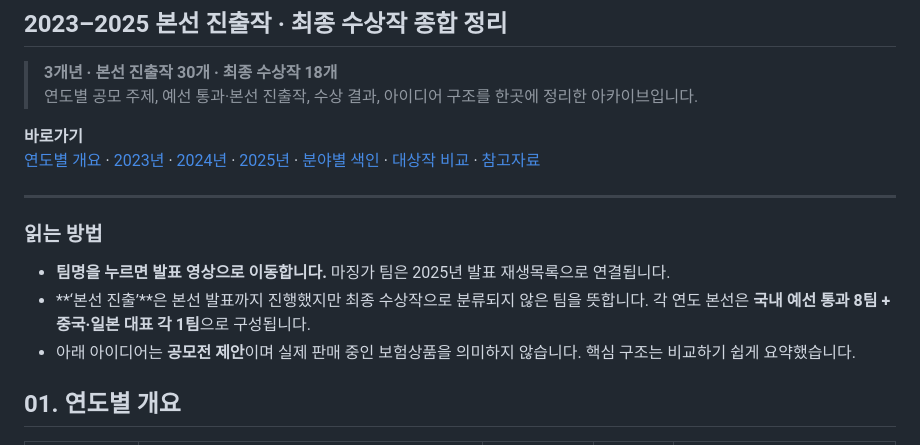
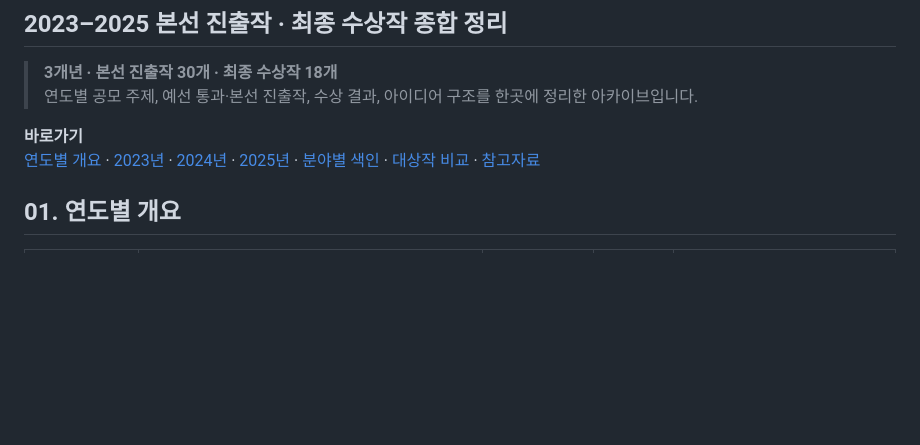
Before and after one commit to jinuk0211/insurance, a Markdown page: 2023-2025_대학생_보험_아이디어_공모전_종합정리.md, the part around the change. Rendered like a GitHub page; blank space fills up the shorter version.

```diff
--- a/2023-2025_대학생_보험_아이디어_공모전_종합정리.md
+++ b/2023-2025_대학생_보험_아이디어_공모전_종합정리.md
@@ -8,13 +8,7 @@
 **바로가기**
 [연도별 개요](#overview) · [2023년](#year-2023) · [2024년](#year-2024) · [2025년](#year-2025) · [분야별 색인](#categories) · [대상작 비교](#grand-prize) · [참고자료](#sources)
 
----
 
-### 읽는 방법
-
-- **팀명을 누르면 발표 영상으로 이동합니다.** 마징가 팀은 2025년 발표 재생목록으로 연결됩니다.
-- **‘본선 진출’**은 본선 발표까지 진행했지만 최종 수상작으로 분류되지 않은 팀을 뜻합니다. 각 연도 본선은 **국내 예선 통과 8팀 + 중국·일본 대표 각 1팀**으로 구성됩니다.
-- 아래 아이디어는 **공모전 제안**이며 실제 판매 중인 보험상품을 의미하지 않습니다. 핵심 구조는 비교하기 쉽게 요약했습니다.
 
 <a id="overview"></a>
 
```
